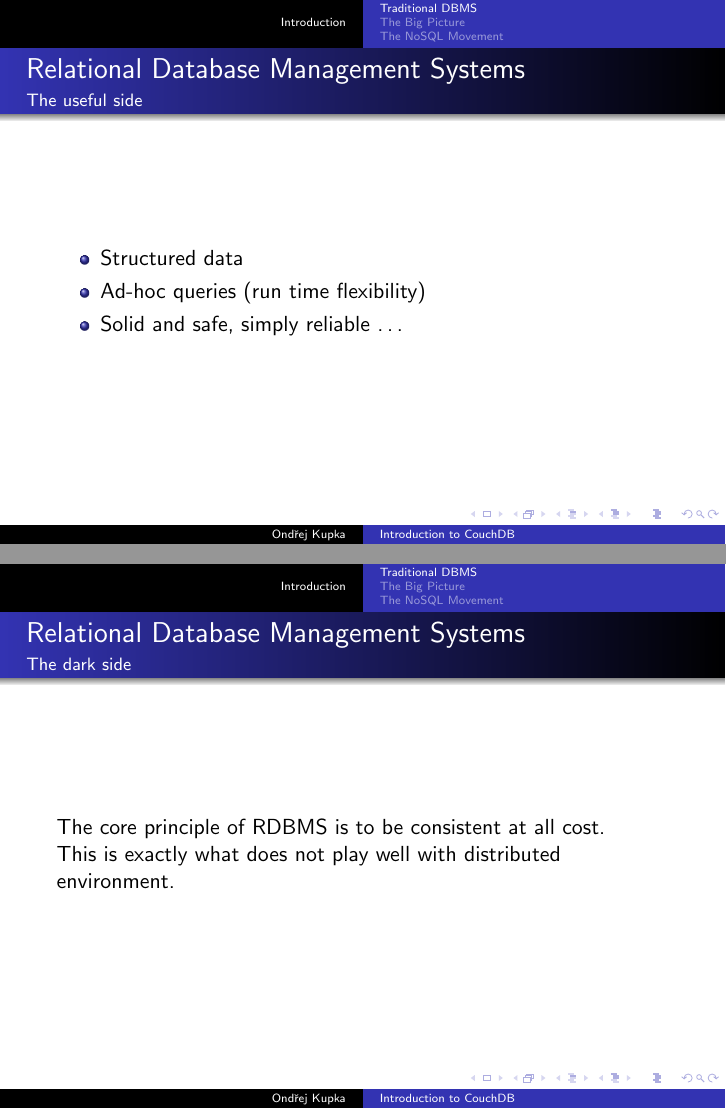
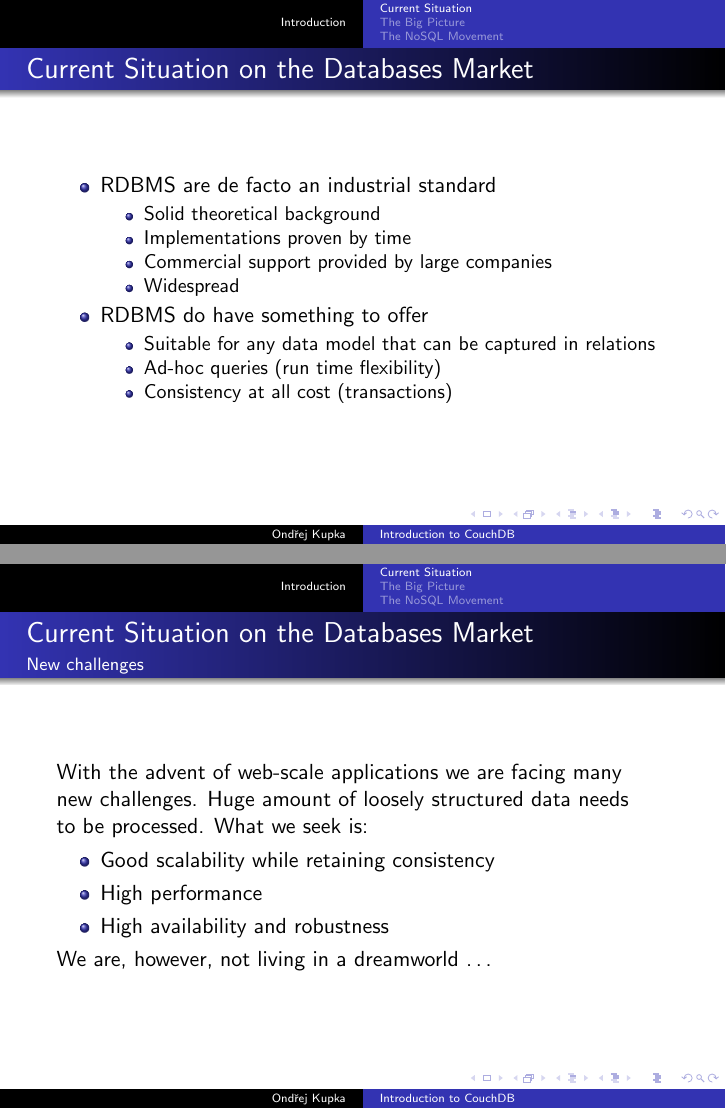
Before and after one commit to tchap/presentations, LaTeX slides (Introduction_to_CouchDB.tex): pages 3 and 4 of 7 before the commit and pages 2 and 3 of 7 after it, joined at a grey line. Compiled offline with pdfLaTeX.

Commit message:
Introduction improved and extended

```diff
--- a/Introduction_to_CouchDB.tex
+++ b/Introduction_to_CouchDB.tex
@@ -1,5 +1,6 @@
 \documentclass{beamer}
 \usepackage[utf8]{inputenc}
+\usepackage{tikz}
 \usetheme{Warsaw}
 \title{Introduction to CouchDB}
 \author{Ondřej Kupka}
@@ -10,7 +11,19 @@
 \end{frame}
 
 \section{Introduction}
-\subsection{Traditional DBMS}
-\begin{frame}{Relational Database Management Systems}
-  \framesubtitle{The nice side}
+\subsection{Current Situation}
+\begin{frame}{Current Situation on the Databases Market}
   \begin{itemize}
+    \item RDBMS are de facto an industrial standard
+    \begin{itemize}
+      \item Solid theoretical background
+      \item Implementations proven by time
+      \item Commercial support provided by large companies
+      \item Widespread
+    \end{itemize}
+    \item RDBMS do have something to offer
+    \begin{itemize}
+      \item Suitable for any data model that can be captured in relations
+      \item Ad-hoc queries (run time flexibility)
+      \item Consistency at all cost (transactions)
+    \end{itemize}
@@ -20,19 +30,17 @@
   \end{itemize}
 \end{frame}
 
-\begin{frame}{Relational Database Management Systems}
-  \framesubtitle{The useful side}
+\begin{frame}{Current Situation on the Databases Market}
+  \framesubtitle{New challenges}
+  With the advent of web-scale applications we are facing many new~challenges.
+  Huge amount of loosely structured data needs to~be processed.
+  What we seek is:
   \begin{itemize}
-    \item Structured data
-    \item Ad-hoc queries (run time flexibility)
-    \item Solid and safe, simply reliable \ldots
+    \item Good scalability while retaining consistency
+    \item High performance
+    \item High availability and robustness
   \end{itemize}
-\end{frame}
-
-\begin{frame}{Relational Database Management Systems}
-  \framesubtitle{The dark side}
-  The core principle of RDBMS is to be consistent at all cost. \\
-  This is exactly what does not play well with distributed environment.
+  We are, however, not living in a dreamworld \ldots
 \end{frame}
 
 \subsection{The Big Picture}
```
Also changed, not shown: Introduction_to_CouchDB.tex (29 more changed lines).
